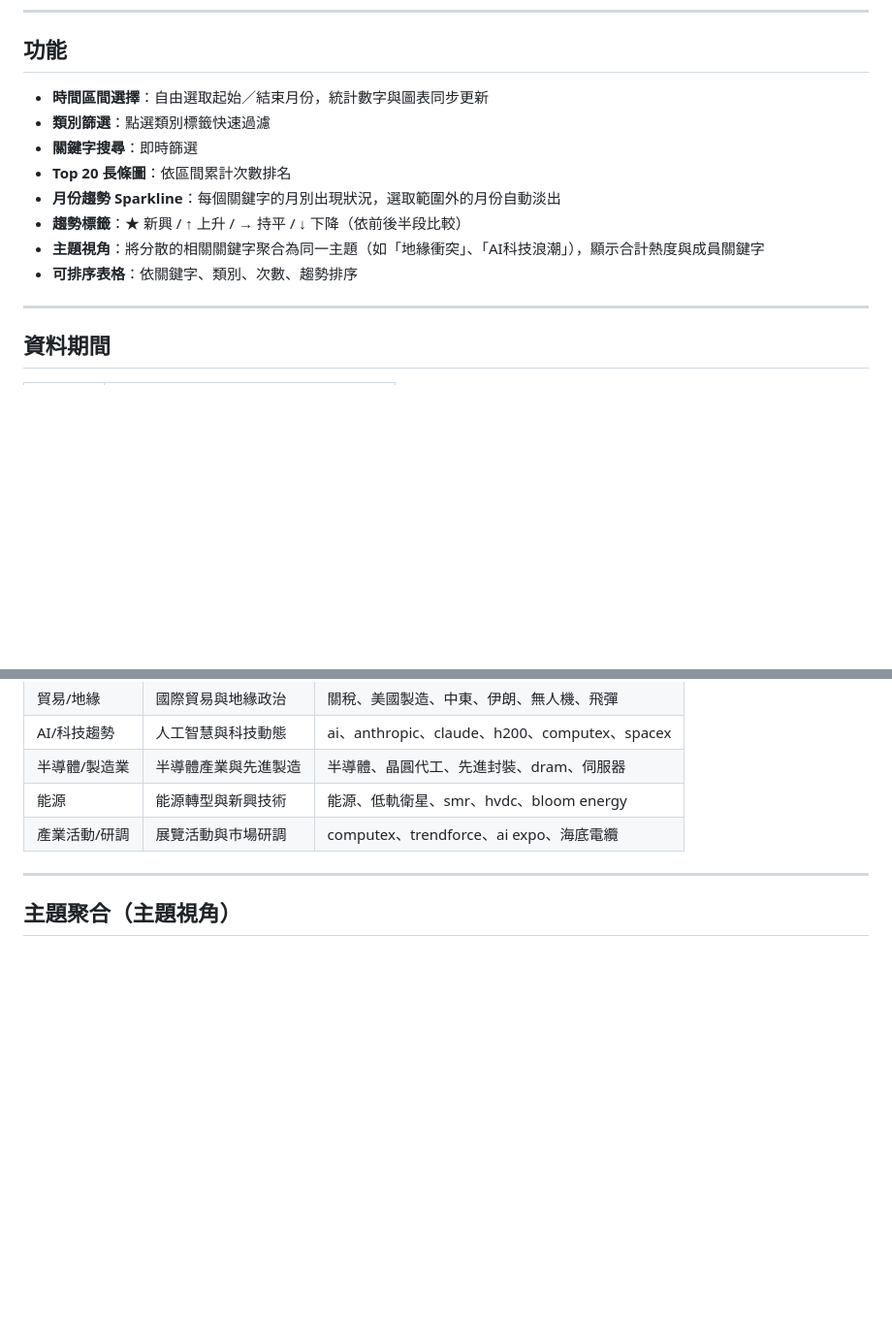
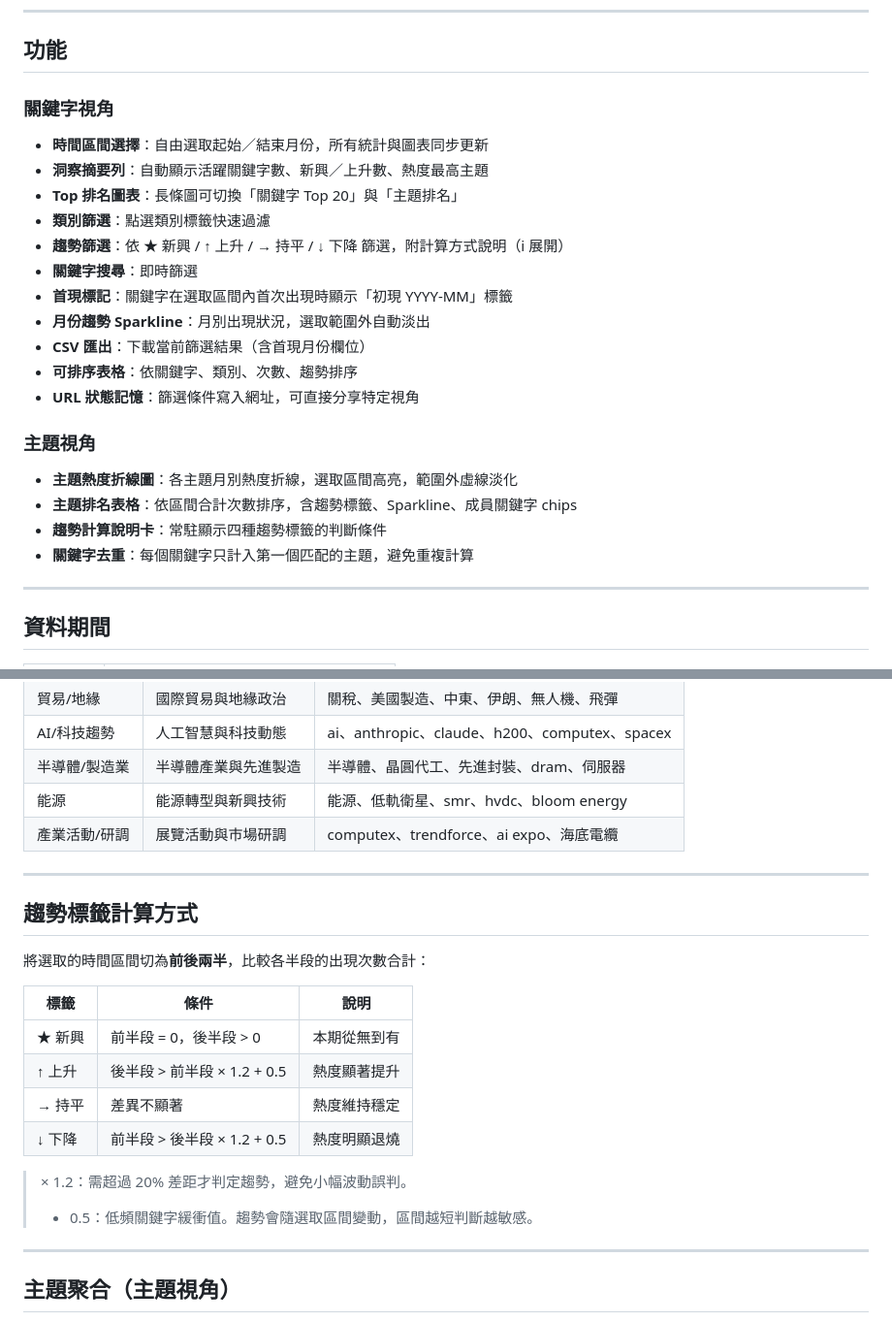
Before and after one commit to resatseng/google-trends-dashboard, a Markdown page: README.md, 2 parts joined by grey strips. Shown at 97% size. Rendered like a GitHub page; blank space fills up the shorter version.

Commit message:
docs: 更新 README 功能說明與趨勢計算方式
- 功能區塊拆分為關鍵字視角 / 主題視角兩段
- 新增所有近期優化功能說明（洞察摘要、CSV匯出、URL狀態、首現標記等）
- 新增趨勢標籤計算方式獨立章節

Co-Authored-By: Claude Sonnet 4.6 <noreply@anthropic.com>

```diff
--- a/README.md
+++ b/README.md
@@ -8,14 +8,24 @@
 
 ## 功能
 
-- **時間區間選擇**：自由選取起始／結束月份，統計數字與圖表同步更新
+### 關鍵字視角
+- **時間區間選擇**：自由選取起始／結束月份，所有統計與圖表同步更新
+- **洞察摘要列**：自動顯示活躍關鍵字數、新興／上升數、熱度最高主題
+- **Top 排名圖表**：長條圖可切換「關鍵字 Top 20」與「主題排名」
 - **類別篩選**：點選類別標籤快速過濾
+- **趨勢篩選**：依 ★ 新興 / ↑ 上升 / → 持平 / ↓ 下降 篩選，附計算方式說明（ℹ 展開）
 - **關鍵字搜尋**：即時篩選
-- **Top 20 長條圖**：依區間累計次數排名
-- **月份趨勢 Sparkline**：每個關鍵字的月別出現狀況，選取範圍外的月份自動淡出
-- **趨勢標籤**：★ 新興 / ↑ 上升 / → 持平 / ↓ 下降（依前後半段比較）
-- **主題視角**：將分散的相關關鍵字聚合為同一主題（如「地緣衝突」、「AI科技浪潮」），顯示合計熱度與成員關鍵字
+- **首現標記**：關鍵字在選取區間內首次出現時顯示「初現 YYYY-MM」標籤
+- **月份趨勢 Sparkline**：月別出現狀況，選取範圍外自動淡出
+- **CSV 匯出**：下載當前篩選結果（含首現月份欄位）
 - **可排序表格**：依關鍵字、類別、次數、趨勢排序
+- **URL 狀態記憶**：篩選條件寫入網址，可直接分享特定視角
+
+### 主題視角
+- **主題熱度折線圖**：各主題月別熱度折線，選取區間高亮，範圍外虛線淡化
+- **主題排名表格**：依區間合計次數排序，含趨勢標籤、Sparkline、成員關鍵字 chips
+- **趨勢計算說明卡**：常駐顯示四種趨勢標籤的判斷條件
+- **關鍵字去重**：每個關鍵字只計入第一個匹配的主題，避免重複計算
 
 ---
 
@@ -44,6 +54,22 @@
 | 半導體/製造業 | 半導體產業與先進製造 | 半導體、晶圓代工、先進封裝、dram、伺服器 |
 | 能源 | 能源轉型與新興技術 | 能源、低軌衛星、smr、hvdc、bloom energy |
 | 產業活動/研調 | 展覽活動與市場研調 | computex、trendforce、ai expo、海底電纜 |
+
+---
+
+## 趨勢標籤計算方式
+
+將選取的時間區間切為**前後兩半**，比較各半段的出現次數合計：
+
+| 標籤 | 條件 | 說明 |
+|------|------|------|
+| ★ 新興 | 前半段 = 0，後半段 > 0 | 本期從無到有 |
+| ↑ 上升 | 後半段 > 前半段 × 1.2 + 0.5 | 熱度顯著提升 |
+| → 持平 | 差異不顯著 | 熱度維持穩定 |
+| ↓ 下降 | 前半段 > 後半段 × 1.2 + 0.5 | 熱度明顯退燒 |
+
+> × 1.2：需超過 20% 差距才判定趨勢，避免小幅波動誤判。
+> + 0.5：低頻關鍵字緩衝值。趨勢會隨選取區間變動，區間越短判斷越敏感。
 
 ---
 
```
